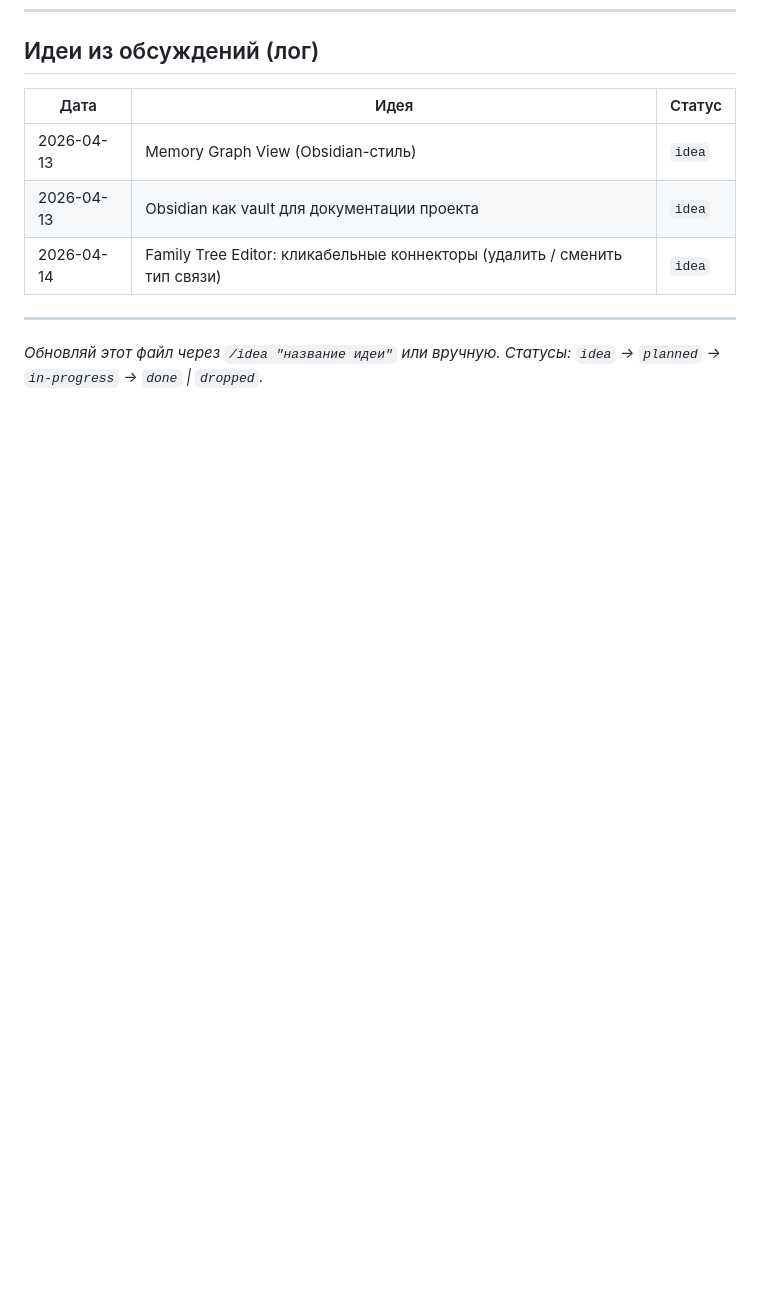
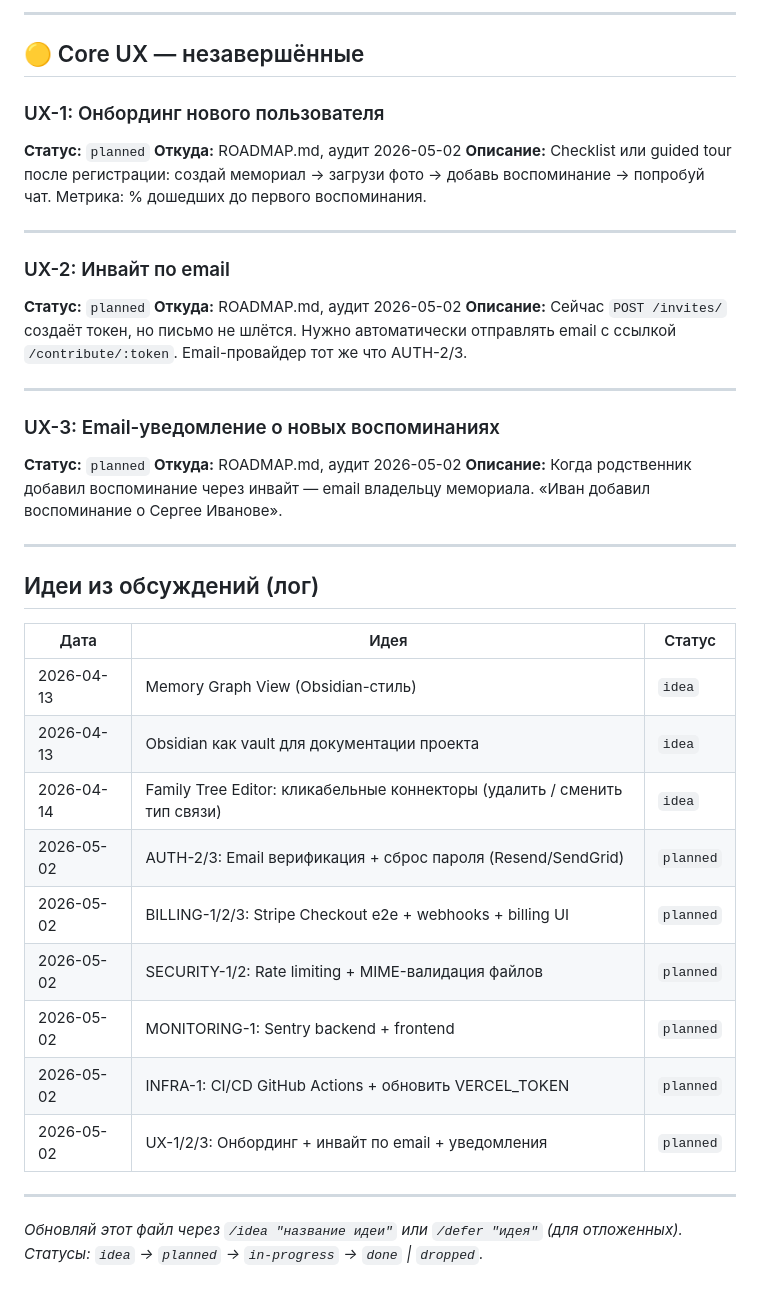
Before and after one commit to alexeikalinin/memorial-mvp, a Markdown page: docs/IDEAS.md, the part around one of its changes. Drawn GitHub-style; blank space fills up the shorter version.

```diff
--- a/docs/IDEAS.md
+++ b/docs/IDEAS.md
@@ -171,3 +243,28 @@
+---
+
+## 🟡 Core UX — незавершённые
+
+### UX-1: Онбординг нового пользователя
+**Статус:** `planned`
+**Откуда:** ROADMAP.md, аудит 2026-05-02
+**Описание:** Checklist или guided tour после регистрации: создай мемориал → загрузи фото → добавь воспоминание → попробуй чат. Метрика: % дошедших до первого воспоминания.
+
+---
+
+### UX-2: Инвайт по email
+**Статус:** `planned`
+**Откуда:** ROADMAP.md, аудит 2026-05-02
+**Описание:** Сейчас `POST /invites/` создаёт токен, но письмо не шлётся. Нужно автоматически отправлять email с ссылкой `/contribute/:token`. Email-провайдер тот же что AUTH-2/3.
+
+---
+
+### UX-3: Email-уведомление о новых воспоминаниях
+**Статус:** `planned`
+**Откуда:** ROADMAP.md, аудит 2026-05-02
+**Описание:** Когда родственник добавил воспоминание через инвайт — email владельцу мемориала. «Иван добавил воспоминание о Сергее Иванове».
+
+---
+
 ## Идеи из обсуждений (лог)
 
 | Дата | Идея | Статус |
@@ -175,7 +272,13 @@
 | 2026-04-13 | Memory Graph View (Obsidian-стиль) | `idea` |
 | 2026-04-13 | Obsidian как vault для документации проекта | `idea` |
 | 2026-04-14 | Family Tree Editor: кликабельные коннекторы (удалить / сменить тип связи) | `idea` |
+| 2026-05-02 | AUTH-2/3: Email верификация + сброс пароля (Resend/SendGrid) | `planned` |
+| 2026-05-02 | BILLING-1/2/3: Stripe Checkout e2e + webhooks + billing UI | `planned` |
+| 2026-05-02 | SECURITY-1/2: Rate limiting + MIME-валидация файлов | `planned` |
+| 2026-05-02 | MONITORING-1: Sentry backend + frontend | `planned` |
+| 2026-05-02 | INFRA-1: CI/CD GitHub Actions + обновить VERCEL_TOKEN | `planned` |
+| 2026-05-02 | UX-1/2/3: Онбординг + инвайт по email + уведомления | `planned` |
 
 ---
 
-*Обновляй этот файл через `/idea "название идеи"` или вручную. Статусы: `idea` → `planned` → `in-progress` → `done` | `dropped`.*
+*Обновляй этот файл через `/idea "название идеи"` или `/defer "идея"` (для отложенных). Статусы: `idea` → `planned` → `in-progress` → `done` | `dropped`.*
```
Also changed, not shown: other parts of docs/IDEAS.md (+72 -0 lines), .claude/commands/defer.md (added, +51 -0 lines).
